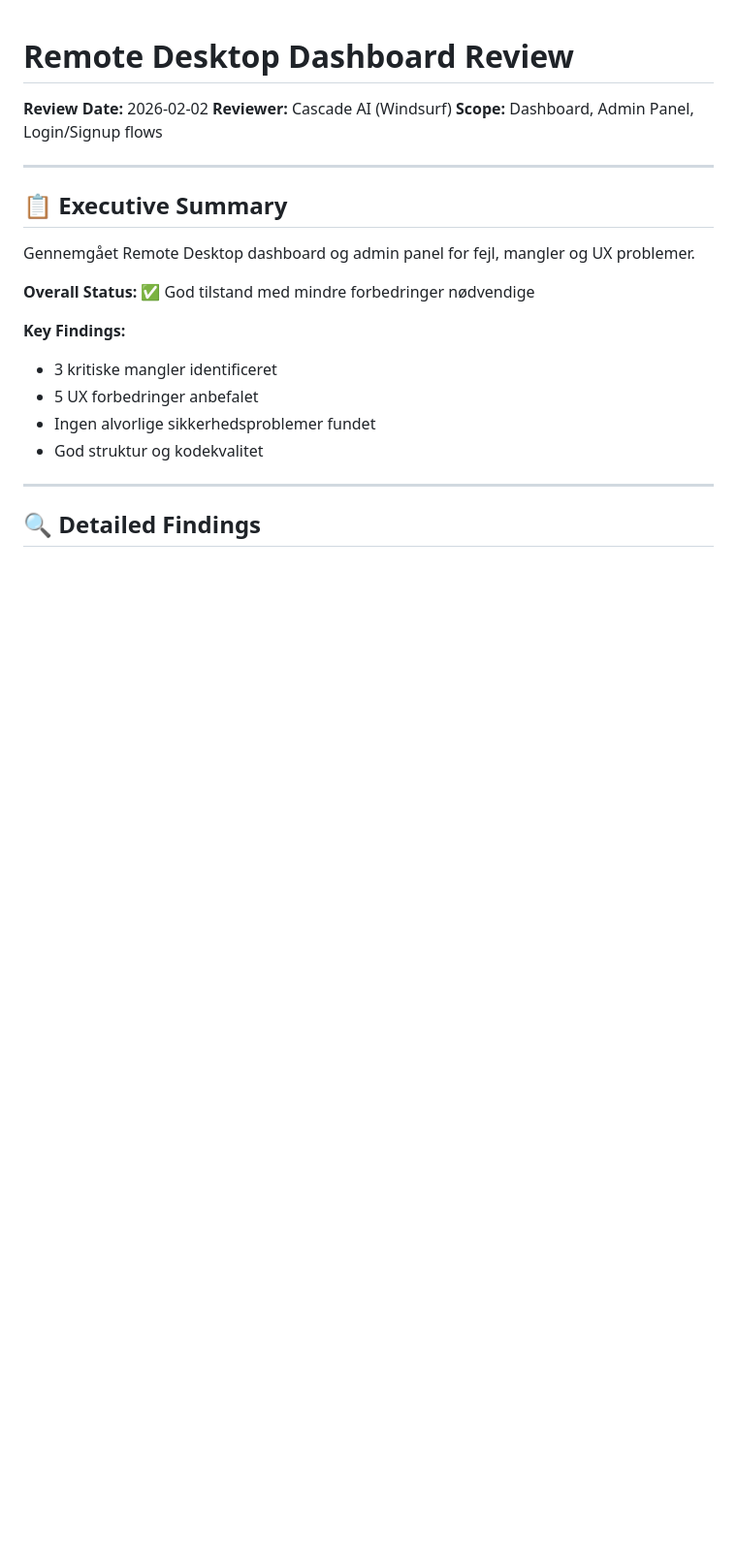
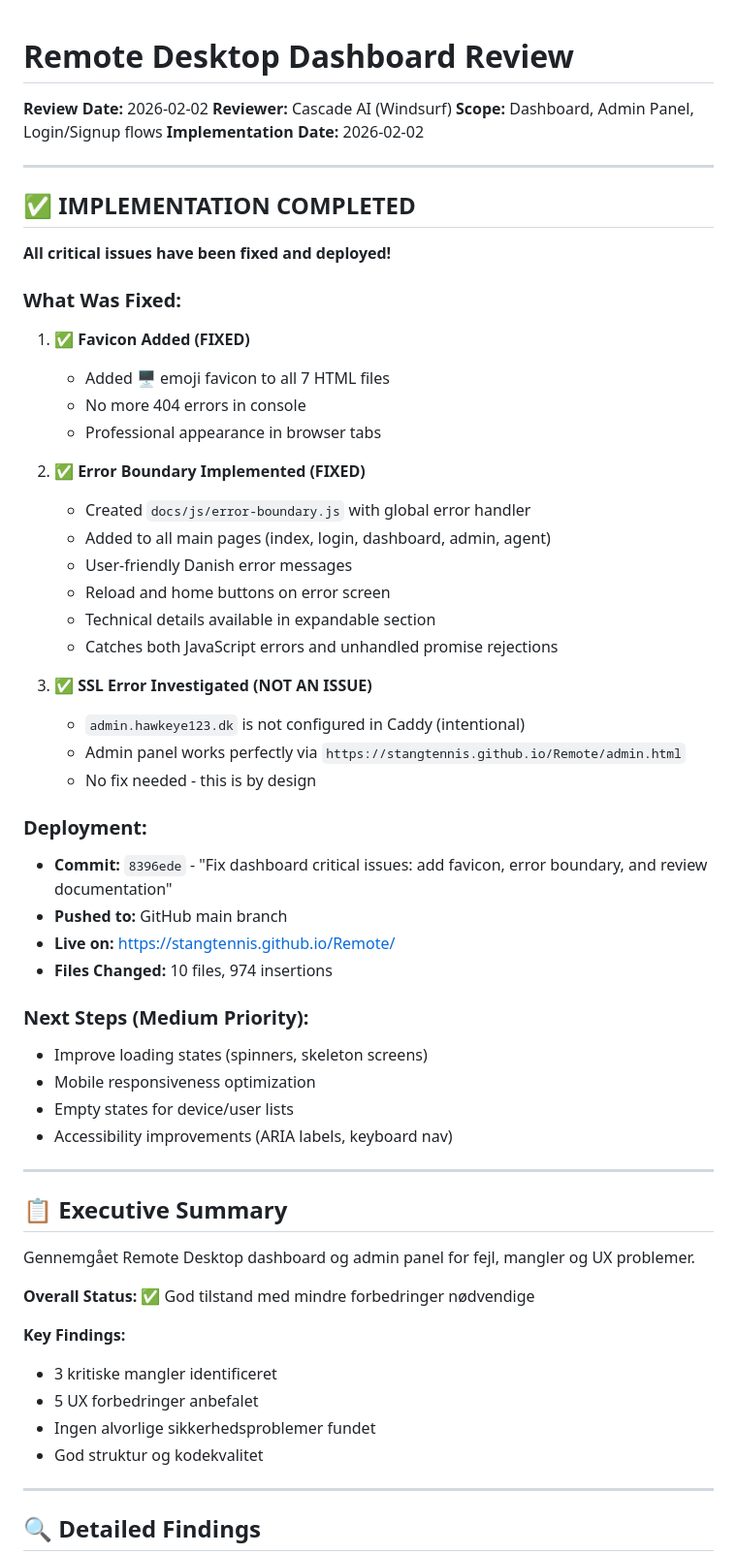
Before and after one commit to stangtennis/Remote, a Markdown page: DASHBOARD_REVIEW.md, the part around the change. Shown at 97% size. Drawn GitHub-style; blank space fills up the shorter version.

Commit message:
Update DASHBOARD_REVIEW.md with implementation results

```diff
--- a/DASHBOARD_REVIEW.md
+++ b/DASHBOARD_REVIEW.md
@@ -3,6 +3,45 @@
 **Review Date:** 2026-02-02
 **Reviewer:** Cascade AI (Windsurf)
 **Scope:** Dashboard, Admin Panel, Login/Signup flows
+**Implementation Date:** 2026-02-02
+
+---
+
+## ✅ IMPLEMENTATION COMPLETED
+
+**All critical issues have been fixed and deployed!**
+
+### What Was Fixed:
+
+1. **✅ Favicon Added (FIXED)**
+   - Added 🖥️ emoji favicon to all 7 HTML files
+   - No more 404 errors in console
+   - Professional appearance in browser tabs
+
+2. **✅ Error Boundary Implemented (FIXED)**
+   - Created `docs/js/error-boundary.js` with global error handler
+   - Added to all main pages (index, login, dashboard, admin, agent)
+   - User-friendly Danish error messages
+   - Reload and home buttons on error screen
+   - Technical details available in expandable section
+   - Catches both JavaScript errors and unhandled promise rejections
+
+3. **✅ SSL Error Investigated (NOT AN ISSUE)**
+   - `admin.hawkeye123.dk` is not configured in Caddy (intentional)
+   - Admin panel works perfectly via `https://stangtennis.github.io/Remote/admin.html`
+   - No fix needed - this is by design
+
+### Deployment:
+- **Commit:** `8396ede` - "Fix dashboard critical issues: add favicon, error boundary, and review documentation"
+- **Pushed to:** GitHub main branch
+- **Live on:** https://stangtennis.github.io/Remote/
+- **Files Changed:** 10 files, 974 insertions
+
+### Next Steps (Medium Priority):
+- Improve loading states (spinners, skeleton screens)
+- Mobile responsiveness optimization
+- Empty states for device/user lists
+- Accessibility improvements (ARIA labels, keyboard nav)
 
 ---
 
```
